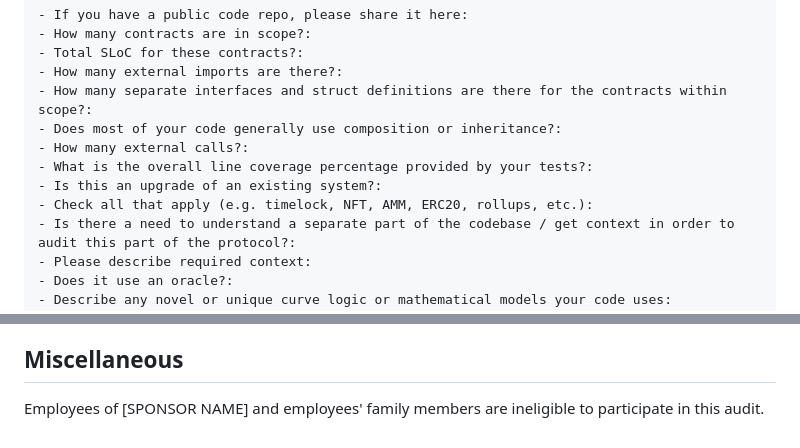
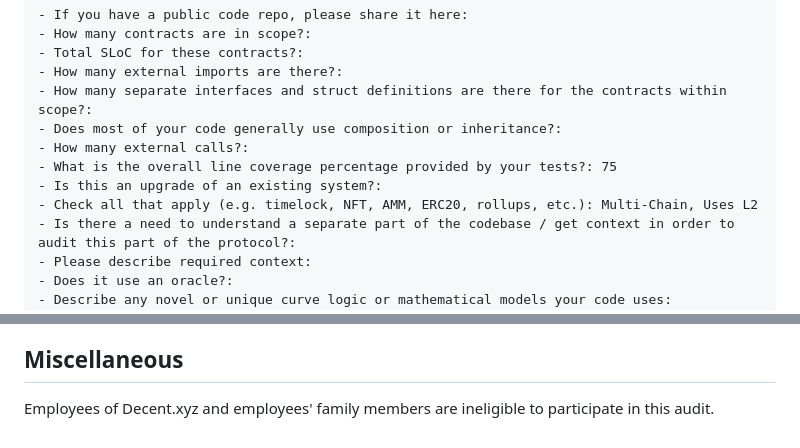
Before and after one commit to code-423n4/2024-01-decent, a Markdown page: README.md, 2 parts joined by grey strips. GitHub-like rendering.

```diff
--- a/README.md
+++ b/README.md
@@ -123,9 +123,9 @@ _Note for C4 wardens: Anything included in this `Automated Findings / Publicly K
 - How many separate interfaces and struct definitions are there for the contracts within scope?:
 - Does most of your code generally use composition or inheritance?:
 - How many external calls?:
-- What is the overall line coverage percentage provided by your tests?:
+- What is the overall line coverage percentage provided by your tests?: 75
 - Is this an upgrade of an existing system?:
-- Check all that apply (e.g. timelock, NFT, AMM, ERC20, rollups, etc.):
+- Check all that apply (e.g. timelock, NFT, AMM, ERC20, rollups, etc.): Multi-Chain, Uses L2
 - Is there a need to understand a separate part of the codebase / get context in order to audit this part of the protocol?:
 - Please describe required context:
 - Does it use an oracle?:
@@ -143,4 +143,4 @@ _Note for C4 wardens: Anything included in this `Automated Findings / Publicly K
 
 ## Miscellaneous
 
-Employees of [SPONSOR NAME] and employees' family members are ineligible to participate in this audit.
+Employees of Decent.xyz and employees' family members are ineligible to participate in this audit.
```
